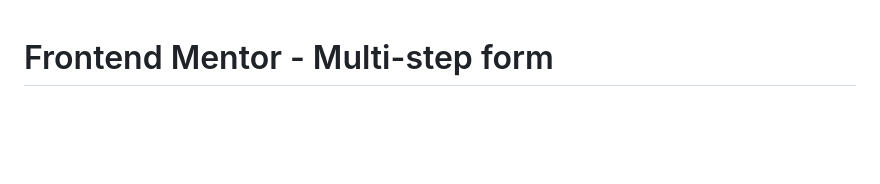
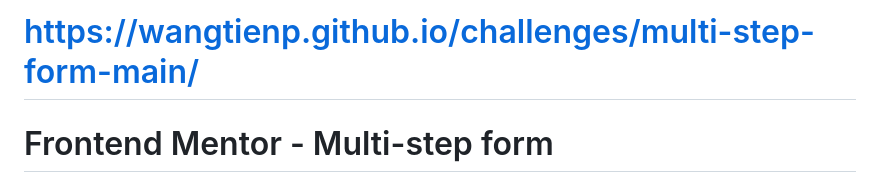
Before and after one commit to wangtienp/challenges, a Markdown page: multi-step-form-main/README.md, the part around the change. Drawn GitHub-style; blank space fills up the shorter version.

```diff
--- a/multi-step-form-main/README.md
+++ b/multi-step-form-main/README.md
@@ -1,3 +1,4 @@
+# https://wangtienp.github.io/challenges/multi-step-form-main/
 # Frontend Mentor - Multi-step form
 
 ![Design preview for the Multi-step form coding challenge](./design/desktop-preview.jpg)
```
